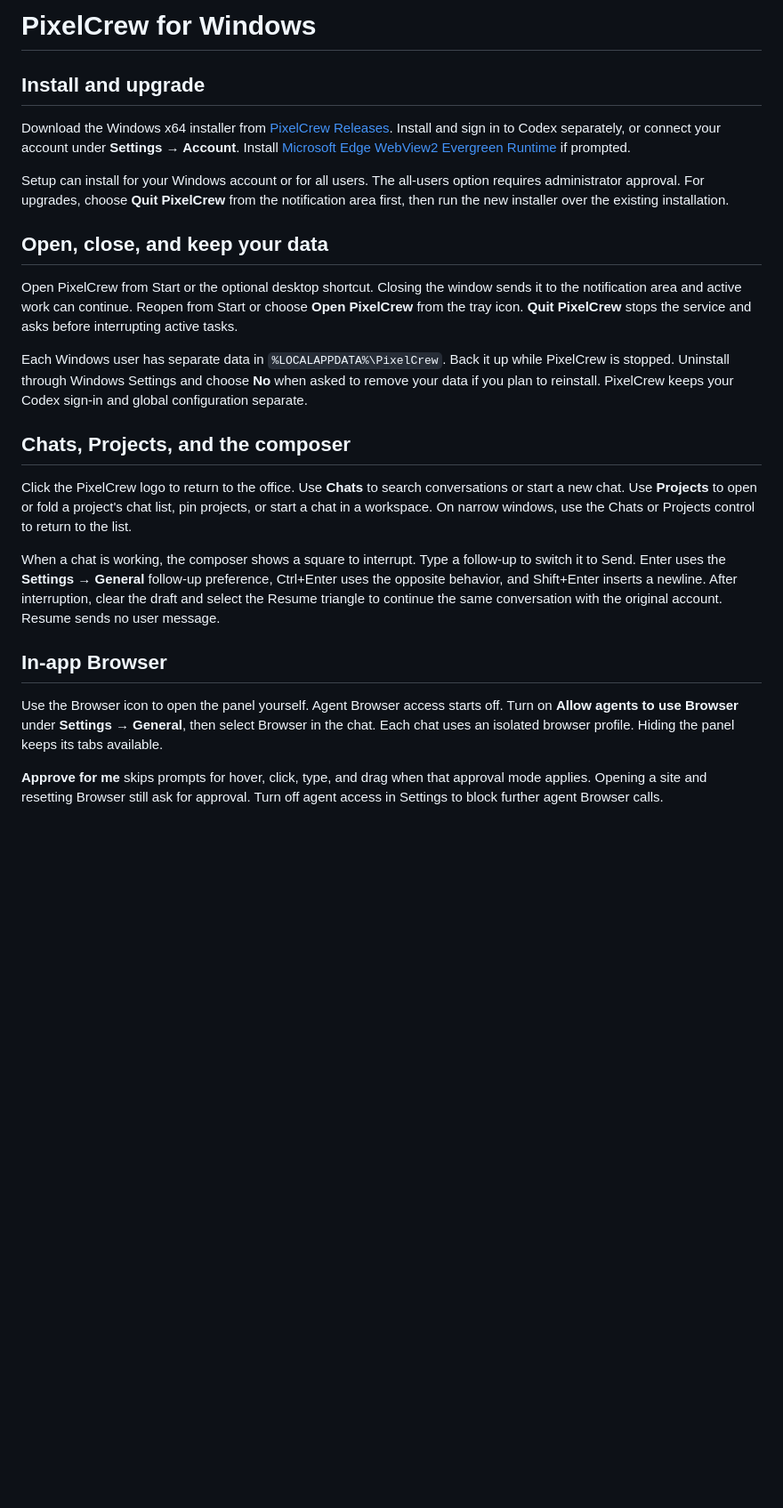
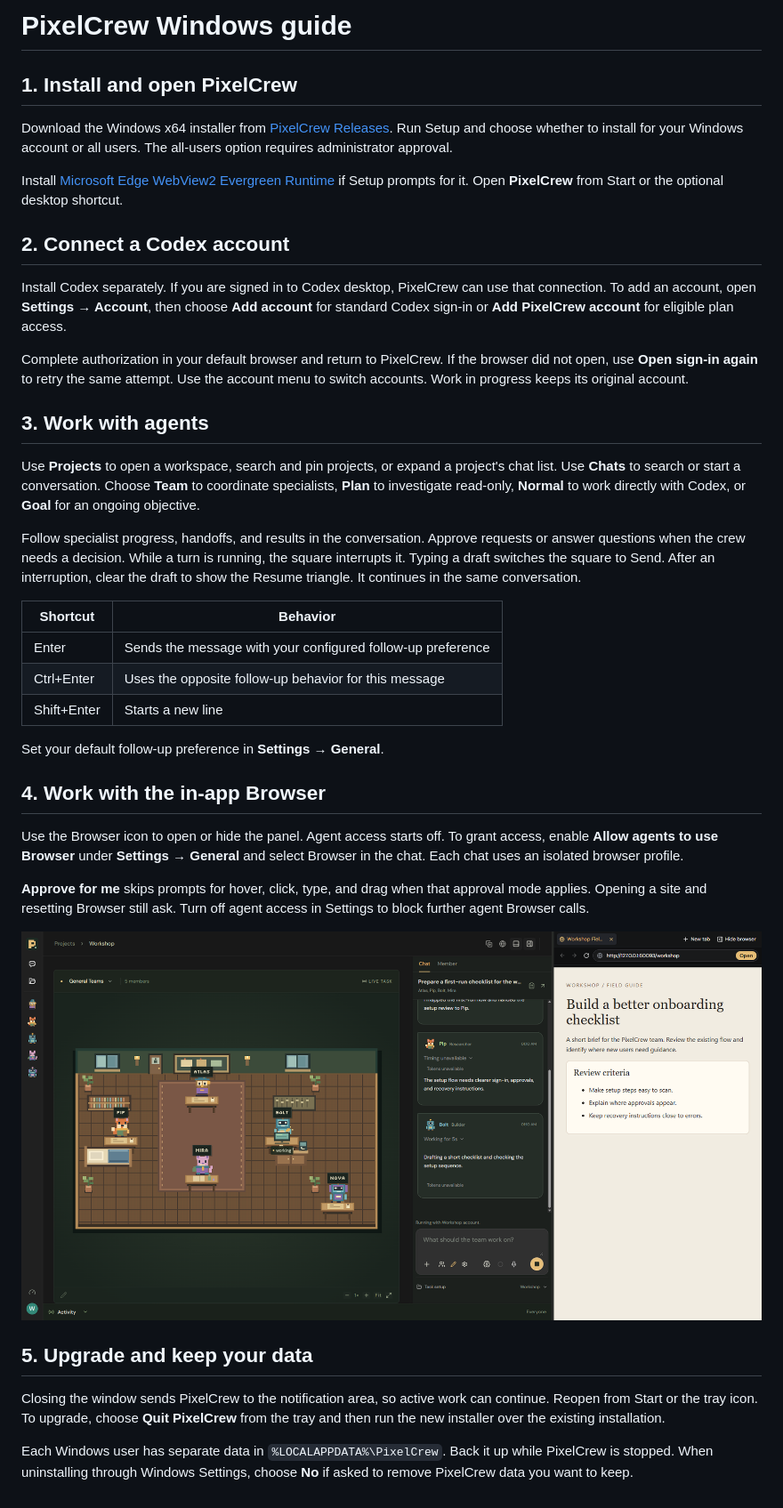
Before and after one commit to Zenonia-9/pixelcrew, a Markdown page: docs/USER-GUIDE.md, the part around the change. Shown at 89% size. GitHub-like rendering; pictures changed too: docs/images/browser.png (added); blank space fills up the shorter version.

```diff
--- a/docs/USER-GUIDE.md
+++ b/docs/USER-GUIDE.md
@@ -1,25 +1,41 @@
-# PixelCrew for Windows
+# PixelCrew Windows guide
 
-## Install and upgrade
+## 1. Install and open PixelCrew
 
-Download the Windows x64 installer from [PixelCrew Releases](https://github.com/Zenonia-9/pixelcrew/releases). Install and sign in to Codex separately, or connect your account under **Settings → Account**. Install [Microsoft Edge WebView2 Evergreen Runtime](https://developer.microsoft.com/microsoft-edge/webview2/) if prompted.
+Download the Windows x64 installer from [PixelCrew Releases](https://github.com/Zenonia-9/pixelcrew/releases). Run Setup and choose whether to install for your Windows account or all users. The all-users option requires administrator approval.
 
-Setup can install for your Windows account or for all users. The all-users option requires administrator approval. For upgrades, choose **Quit PixelCrew** from the notification area first, then run the new installer over the existing installation.
+Install [Microsoft Edge WebView2 Evergreen Runtime](https://developer.microsoft.com/microsoft-edge/webview2/) if Setup prompts for it. Open **PixelCrew** from Start or the optional desktop shortcut.
 
-## Open, close, and keep your data
+## 2. Connect a Codex account
 
-Open PixelCrew from Start or the optional desktop shortcut. Closing the window sends it to the notification area and active work can continue. Reopen from Start or choose **Open PixelCrew** from the tray icon. **Quit PixelCrew** stops the service and asks before interrupting active tasks.
+Install Codex separately. If you are signed in to Codex desktop, PixelCrew can use that connection. To add an account, open **Settings → Account**, then choose **Add account** for standard Codex sign-in or **Add PixelCrew account** for eligible plan access.
 
-Each Windows user has separate data in `%LOCALAPPDATA%\PixelCrew`. Back it up while PixelCrew is stopped. Uninstall through Windows Settings and choose **No** when asked to remove your data if you plan to reinstall. PixelCrew keeps your Codex sign-in and global configuration separate.
+Complete authorization in your default browser and return to PixelCrew. If the browser did not open, use **Open sign-in again** to retry the same attempt. Use the account menu to switch accounts. Work in progress keeps its original account.
 
-## Chats, Projects, and the composer
+## 3. Work with agents
 
-Click the PixelCrew logo to return to the office. Use **Chats** to search conversations or start a new chat. Use **Projects** to open or fold a project's chat list, pin projects, or start a chat in a workspace. On narrow windows, use the Chats or Projects control to return to the list.
+Use **Projects** to open a workspace, search and pin projects, or expand a project's chat list. Use **Chats** to search or start a conversation. Choose **Team** to coordinate specialists, **Plan** to investigate read-only, **Normal** to work directly with Codex, or **Goal** for an ongoing objective.
 
-When a chat is working, the composer shows a square to interrupt. Type a follow-up to switch it to Send. Enter uses the **Settings → General** follow-up preference, Ctrl+Enter uses the opposite behavior, and Shift+Enter inserts a newline. After interruption, clear the draft and select the Resume triangle to continue the same conversation with the original account. Resume sends no user message.
+Follow specialist progress, handoffs, and results in the conversation. Approve requests or answer questions when the crew needs a decision. While a turn is running, the square interrupts it. Typing a draft switches the square to Send. After an interruption, clear the draft to show the Resume triangle. It continues in the same conversation.
 
-## In-app Browser
+| Shortcut | Behavior |
+| --- | --- |
+| Enter | Sends the message with your configured follow-up preference |
+| Ctrl+Enter | Uses the opposite follow-up behavior for this message |
+| Shift+Enter | Starts a new line |
 
-Use the Browser icon to open the panel yourself. Agent Browser access starts off. Turn on **Allow agents to use Browser** under **Settings → General**, then select Browser in the chat. Each chat uses an isolated browser profile. Hiding the panel keeps its tabs available.
+Set your default follow-up preference in **Settings → General**.
 
-**Approve for me** skips prompts for hover, click, type, and drag when that approval mode applies. Opening a site and resetting Browser still ask for approval. Turn off agent access in Settings to block further agent Browser calls.
+## 4. Work with the in-app Browser
+
+Use the Browser icon to open or hide the panel. Agent access starts off. To grant access, enable **Allow agents to use Browser** under **Settings → General** and select Browser in the chat. Each chat uses an isolated browser profile.
+
+**Approve for me** skips prompts for hover, click, type, and drag when that approval mode applies. Opening a site and resetting Browser still ask. Turn off agent access in Settings to block further agent Browser calls.
+
+![PixelCrew Team conversation and the in-app Browser displaying the workshop guide](images/browser.png)
+
+## 5. Upgrade and keep your data
+
+Closing the window sends PixelCrew to the notification area, so active work can continue. Reopen from Start or the tray icon. To upgrade, choose **Quit PixelCrew** from the tray and then run the new installer over the existing installation.
+
+Each Windows user has separate data in `%LOCALAPPDATA%\PixelCrew`. Back it up while PixelCrew is stopped. When uninstalling through Windows Settings, choose **No** if asked to remove PixelCrew data you want to keep.
```
Also changed, not shown: README.md (+28 -12 lines), RELEASE-NOTES.md (+15 -9 lines), docs/images/office.png (added), docs/images/team-task.png (added), 1 other file.
